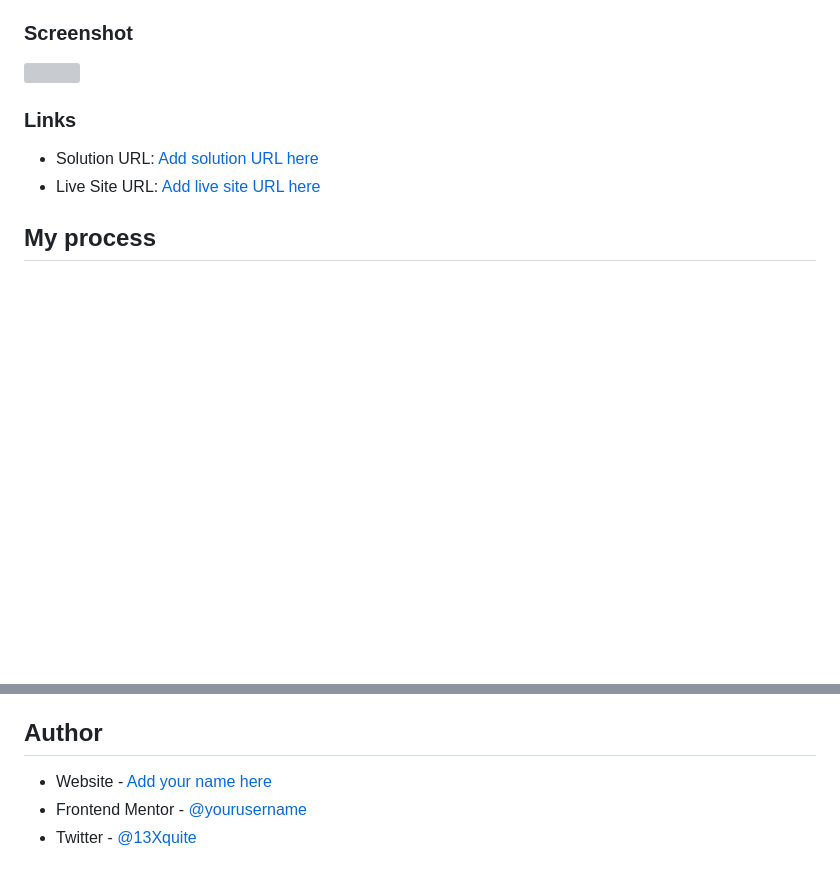
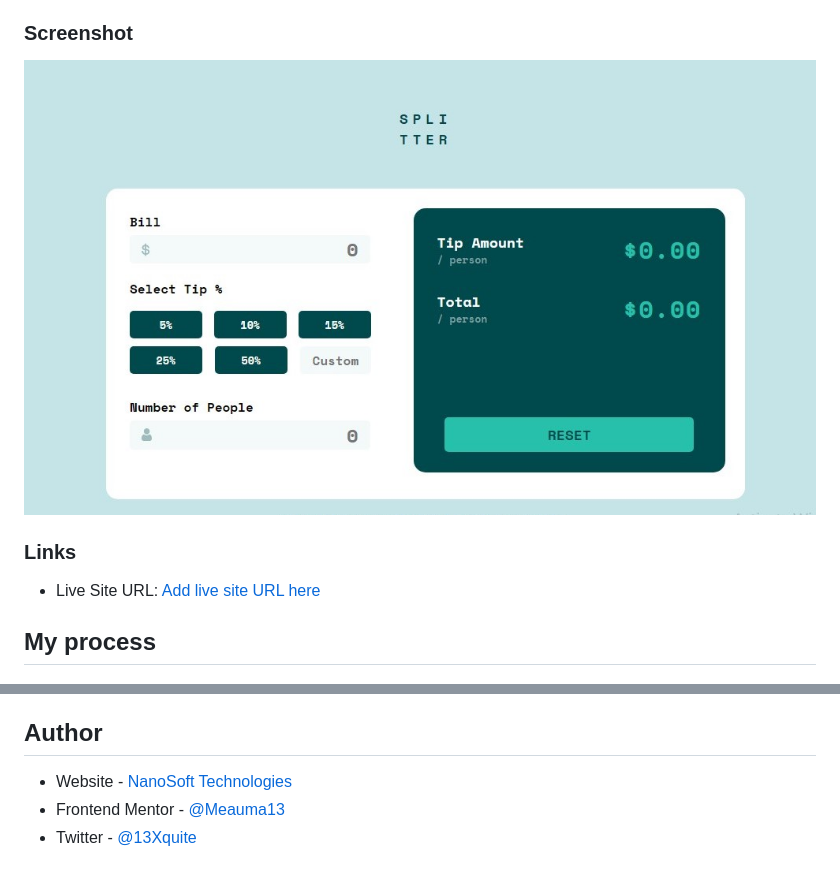
Before and after one commit to Meauma13/frontend_tipCalculator, a Markdown page: README.md, 2 parts joined by grey strips. Drawn GitHub-style; pictures changed too: images/Screenshot.jpg (added); blank space fills up the shorter version; grey boxes are pictures that could not be loaded.

Commit message:
screenshot

```diff
--- a/README.md
+++ b/README.md
@@ -27,12 +27,11 @@ Users should be able to:
 
 ### Screenshot
 
-![](./screenshot.jpg)
+![](/images/Screenshot.jpg)
 
 
 ### Links
 
-- Solution URL: [Add solution URL here](https://github.com/meauma13/frontend_tipCalculator)
 - Live Site URL: [Add live site URL here](https://)
 
 ## My process
@@ -54,6 +53,6 @@ Improving my development speed with CSS
 
 ## Author
 
-- Website - [Add your name here](https://www.nanosoftechsolutions.com)
-- Frontend Mentor - [@yourusername](https://www.frontendmentor.io/profile/Meauma13)
+- Website - [NanoSoft Technologies](https://www.nanosoftechsolutions.com)
+- Frontend Mentor - [@Meauma13](https://www.frontendmentor.io/profile/Meauma13)
 - Twitter - [@13Xquite](https://www.twitter.com/13Xquite)
```
Also changed, not shown: 1 other file.
